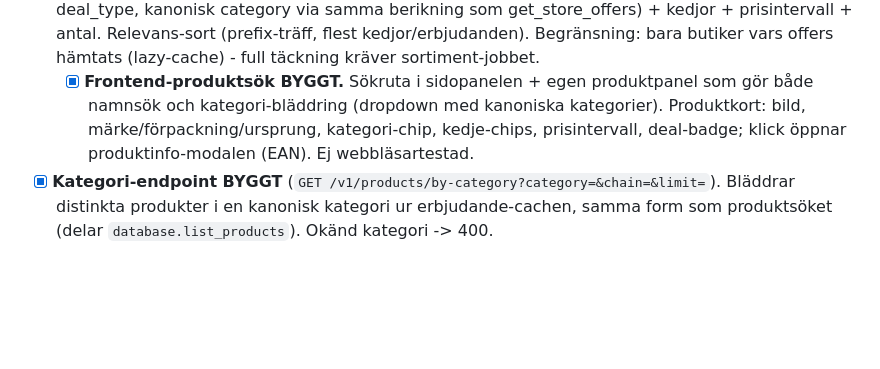
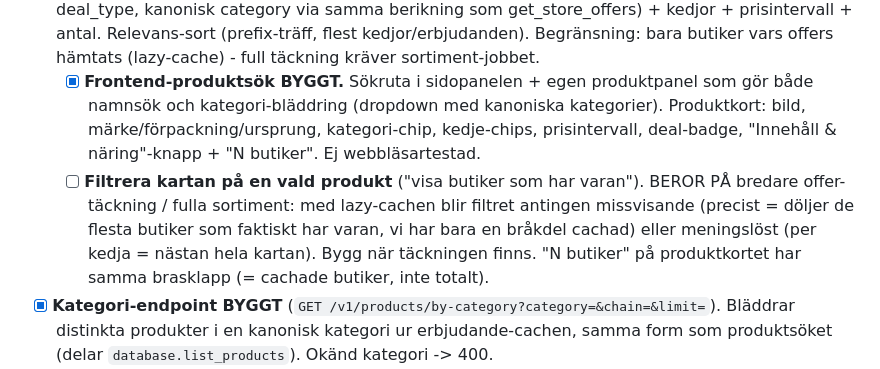
Before and after one commit to Armandur/fyndkartan, a Markdown page: ROADMAP.md, the part around the change. Drawn GitHub-style; blank space fills up the shorter version.

Commit message:
Lägg kartfiltrering på produkt på todo (beror på bredare offer-täckning)
Med lazy-cachen blir filtret missvisande (precist döljer de flesta butiker) eller
meningslöst (per kedja = nästan hela kartan). Bygg när fulla sortiment finns.

Co-Authored-By: Claude Opus 4.8 <noreply@anthropic.com>

```diff
--- a/ROADMAP.md
+++ b/ROADMAP.md
@@ -262,8 +262,13 @@ domäner:
   (lazy-cache) - full täckning kräver sortiment-jobbet.
   - [x] **Frontend-produktsök BYGGT.** Sökruta i sidopanelen + egen produktpanel som gör
     både namnsök och kategori-bläddring (dropdown med kanoniska kategorier). Produktkort:
-    bild, märke/förpackning/ursprung, kategori-chip, kedje-chips, prisintervall, deal-badge;
-    klick öppnar produktinfo-modalen (EAN). Ej webbläsartestad.
+    bild, märke/förpackning/ursprung, kategori-chip, kedje-chips, prisintervall, deal-badge,
+    "Innehåll & näring"-knapp + "N butiker". Ej webbläsartestad.
+  - [ ] **Filtrera kartan på en vald produkt** ("visa butiker som har varan"). BEROR PÅ
+    bredare offer-täckning / fulla sortiment: med lazy-cachen blir filtret antingen
+    missvisande (precist = döljer de flesta butiker som faktiskt har varan, vi har bara en
+    bråkdel cachad) eller meningslöst (per kedja = nästan hela kartan). Bygg när täckningen
+    finns. "N butiker" på produktkortet har samma brasklapp (= cachade butiker, inte totalt).
 - [x] **Kategori-endpoint BYGGT** (`GET /v1/products/by-category?category=&chain=&limit=`).
   Bläddrar distinkta produkter i en kanonisk kategori ur erbjudande-cachen, samma form som
   produktsöket (delar `database.list_products`). Okänd kategori -> 400.
```
